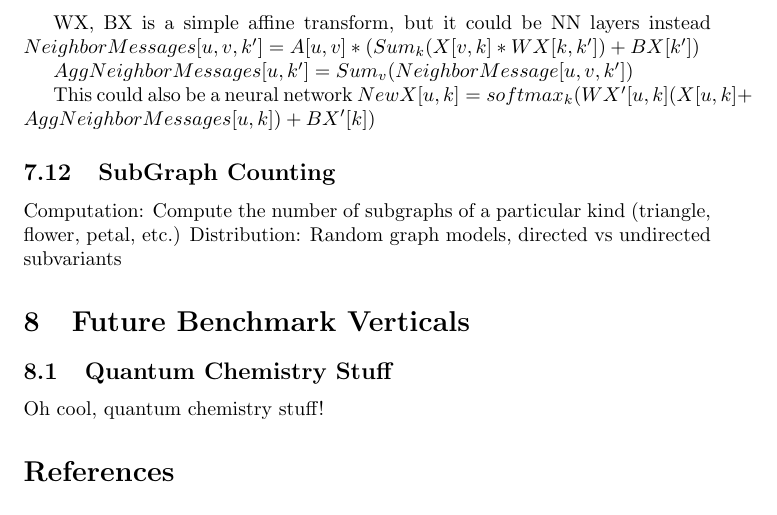
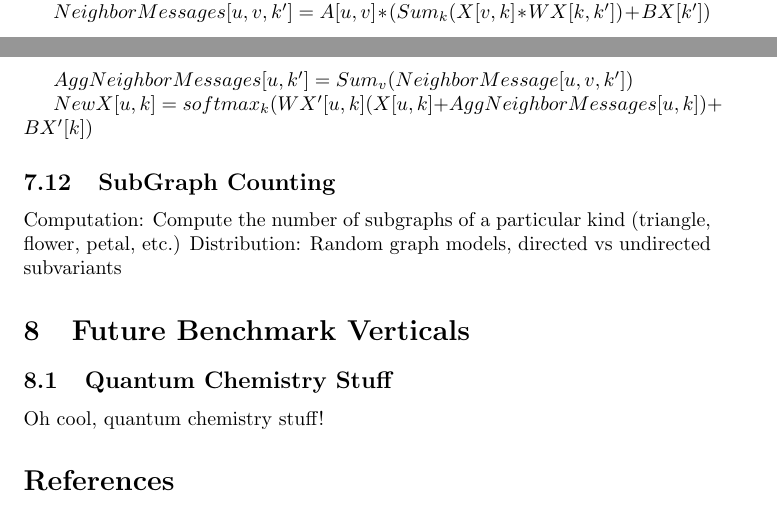
Before and after one commit to SparseRooflineBenchmark/SparseRooflineSpec, a LaTeX document (main.tex): part of page 6 of 6 before the commit and two parts of pages 5 and 6 of 6 after it, the two joined at a grey line, cut at the place of the change. Compiled offline with pdfLaTeX.

Commit message:
Update on Overleaf.

```diff
--- a/main.tex
+++ b/main.tex
@@ -1,6 +1,7 @@
 \documentclass{article}
 \usepackage{graphicx} % Required for inserting images
 \usepackage{amsmath}
+\usepackage{hyperref}
 
 \title{The Sparse Roofline Benchmark Specification}
 \author{Editors: Willow Ahrens, Olivia Hsu, (Please add your name!)}
@@ -197,12 +198,12 @@ O[S,E] &= Relu(FF[S,FF] * WFF2[FF,E])\\
 	Computation: Compute one iteration of message passing
 	Distribution: Random graph models, random sparsified weights
 
-# WX, BX is a simple affine transform, but it could be NN layers instead
+% WX, BX is a simple affine transform, but it could be NN layers instead
 $NeighborMessages[u, v, k’] = A[u, v]*(Sum_k(X[v, k]*WX[k, k’]) +BX[k’])  $
 
 $AggNeighborMessages[u, k’] = Sum_v(NeighborMessage[u, v, k’])$
 
-# This could also be a neural network
+% This could also be a neural network
 $NewX[u, k] = softmax_k(WX’[u,k](X[u, k] +AggNeighborMessages[u,k]) + BX’[k]) $
 
 \subsection{SubGraph Counting}
```
